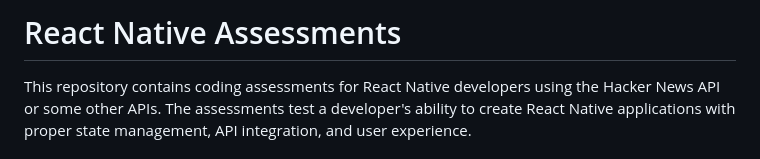
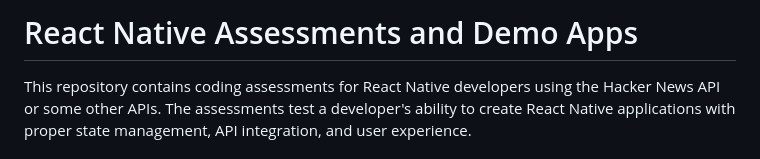
Before and after one commit to coderjonny/react-native-apps, a Markdown page: README.md, the part around the change. Drawn GitHub-style.

```diff
--- a/README.md
+++ b/README.md
@@ -1,4 +1,4 @@
-# React Native Assessments
+# React Native Assessments and Demo Apps
 
 This repository contains coding assessments for React Native developers using the Hacker News API or some other APIs. The assessments test a developer's ability to create React Native applications with proper state management, API integration, and user experience.
 
```
